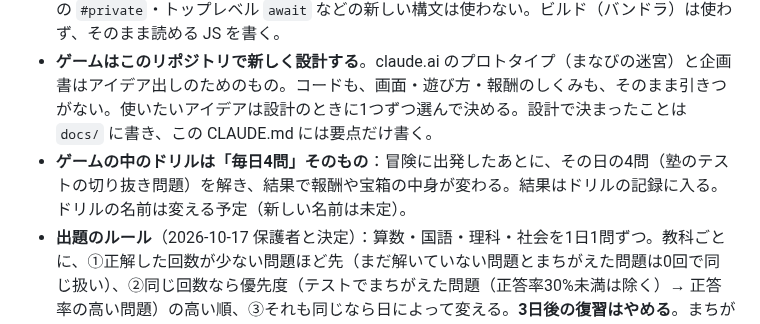
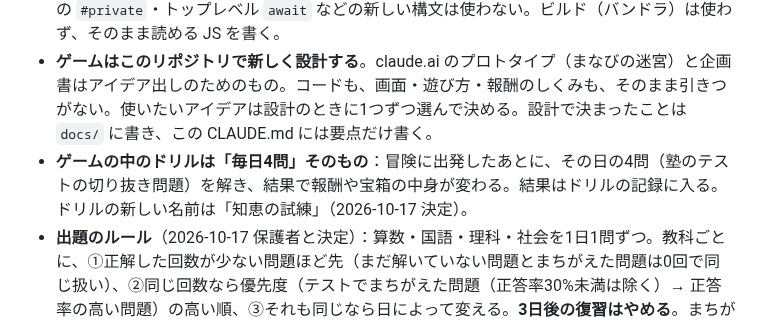
Before and after one commit to ozackdown0925-web/brain-dungeon, a Markdown page: CLAUDE.md, the part around the change. Rendered like a GitHub page.

```diff
--- a/CLAUDE.md
+++ b/CLAUDE.md
@@ -16,7 +16,7 @@ GitHub Pages（このリポジトリ ozackdown0925-web/brain-dungeon、**公開*
   - 鍵の値は**コードにもリポジトリにも絶対に置かない**。チャットにも書き出さない。管理用の鍵とGASのURLは成績管理フォルダの `drill\記録の読み出し先.txt` にある。
 - **iPadOS 16.7 の Safari で動くこと**（子どものiPadは更新できない）。`?.`・`??`・`??=`・クラスの `#private`・トップレベル `await` などの新しい構文は使わない。ビルド（バンドラ）は使わず、そのまま読める JS を書く。
 - **ゲームはこのリポジトリで新しく設計する**。claude.ai のプロトタイプ（まなびの迷宮）と企画書はアイデア出しのためのもの。コードも、画面・遊び方・報酬のしくみも、そのまま引きつがない。使いたいアイデアは設計のときに1つずつ選んで決める。設計で決まったことは `docs/` に書き、この CLAUDE.md には要点だけ書く。
-- **ゲームの中のドリルは「毎日4問」そのもの**：冒険に出発したあとに、その日の4問（塾のテストの切り抜き問題）を解き、結果で報酬や宝箱の中身が変わる。結果はドリルの記録に入る。ドリルの名前は変える予定（新しい名前は未定）。
+- **ゲームの中のドリルは「毎日4問」そのもの**：冒険に出発したあとに、その日の4問（塾のテストの切り抜き問題）を解き、結果で報酬や宝箱の中身が変わる。結果はドリルの記録に入る。ドリルの新しい名前は「知恵の試練」（2026-10-17 決定）。
 - **出題のルール**（2026-10-17 保護者と決定）：算数・国語・理科・社会を1日1問ずつ。教科ごとに、①正解した回数が少ない問題ほど先（まだ解いていない問題とまちがえた問題は0回で同じ扱い）、②同じ回数なら優先度（テストでまちがえた問題（正答率30%未満は除く）→ 正答率の高い問題）の高い順、③それも同じなら日によって変える。**3日後の復習はやめる**。まちがえた問題は優先度が下がらないので、すぐまた出る。ドリル本体（成績管理フォルダ側の今の版）も同じルールに直す。
 - ゲームの設計は `docs/game-design.md`。
 - **セーブ**：区切り（拠点に戻る・ステージを終える・問題を解く）でスプレッドシートに保存し、iPad 内（localStorage）にも控えを持つ。電波がないときは控えで続け、次の区切りで送る。
```
Also changed, not shown: docs/game-design.md (+7 -6 lines).
